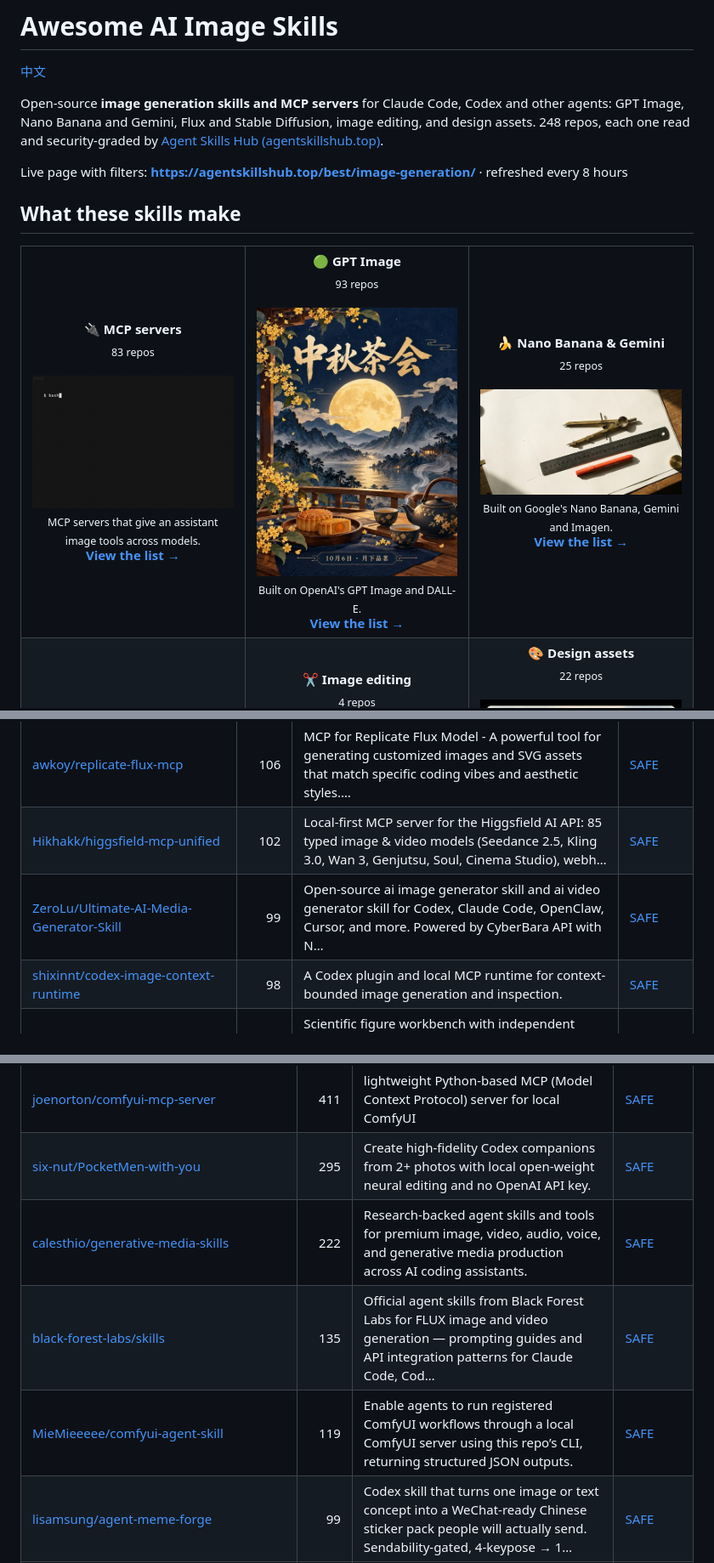
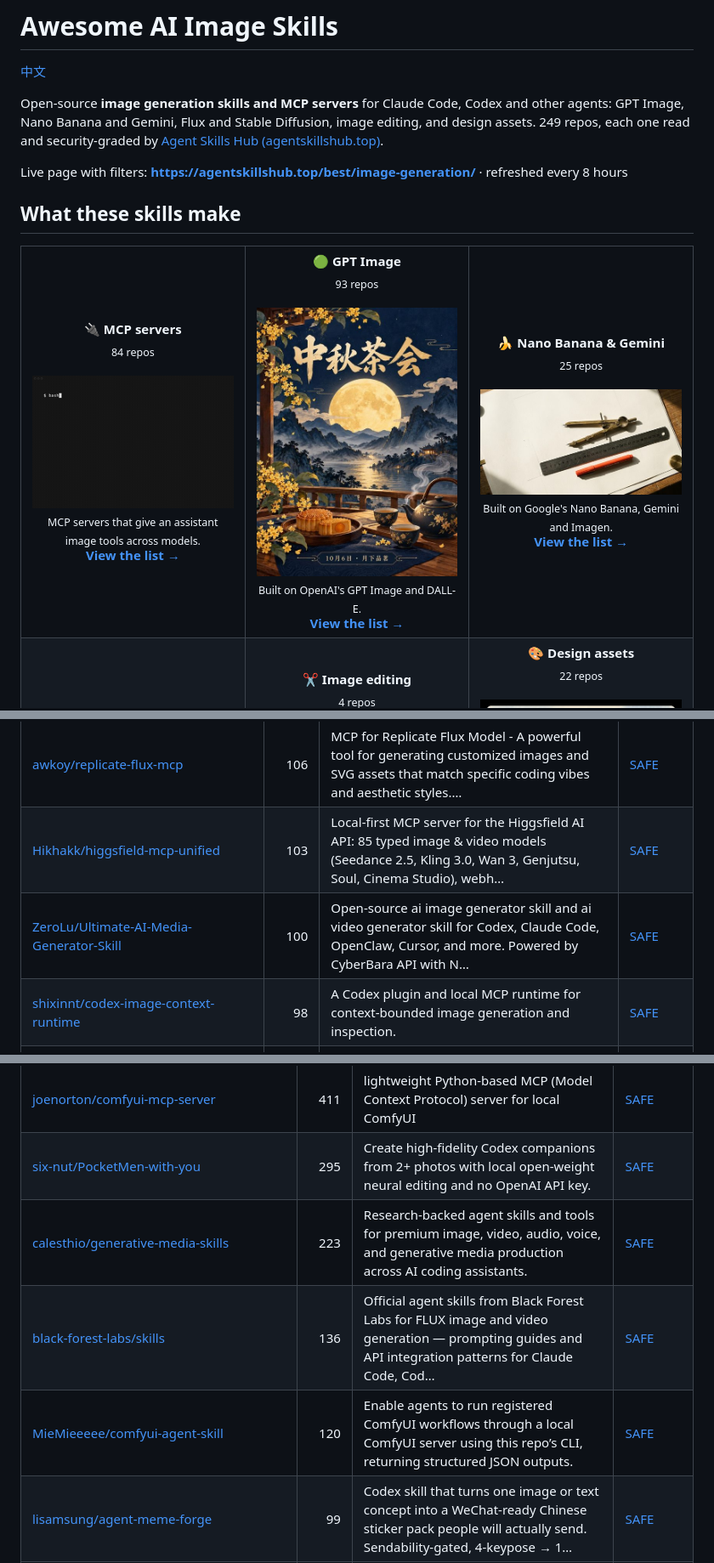
Before and after one commit to zhuyansen/awesome-ai-image-skills, a Markdown page: README.md, 3 parts joined by grey strips. Shown at 85% size. Rendered like a GitHub page.

```diff
--- a/README.md
+++ b/README.md
@@ -2,7 +2,7 @@
 
 [中文](README.zh-CN.md)
 
-Open-source **image generation skills and MCP servers** for Claude Code, Codex and other agents: GPT Image, Nano Banana and Gemini, Flux and Stable Diffusion, image editing, and design assets. 248 repos, each one read and security-graded by [Agent Skills Hub (agentskillshub.top)](https://agentskillshub.top?utm_source=github&utm_medium=awesome-list).
+Open-source **image generation skills and MCP servers** for Claude Code, Codex and other agents: GPT Image, Nano Banana and Gemini, Flux and Stable Diffusion, image editing, and design assets. 249 repos, each one read and security-graded by [Agent Skills Hub (agentskillshub.top)](https://agentskillshub.top?utm_source=github&utm_medium=awesome-list).
 
 Live page with filters: **[https://agentskillshub.top/best/image-generation/](https://agentskillshub.top/best/image-generation/?utm_source=github&utm_medium=awesome-list)** · refreshed every 8 hours
 
@@ -10,7 +10,7 @@ Live page with filters: **[https://agentskillshub.top/best/image-generation/](ht
 
 <table>
 <tr>
-<td align="center" valign="top" width="33%"><b>🔌 MCP servers</b><br><sub>83 repos</sub><br><br><a href="https://github.com/AtlasCloudAI/cli"><img src="assets/previews/AtlasCloudAI__cli.gif" width="260" alt="AtlasCloudAI/cli"></a><br><sub>MCP servers that give an assistant image tools across models.</sub><br><a href="#type-mcp"><b>View the list →</b></a></td>
+<td align="center" valign="top" width="33%"><b>🔌 MCP servers</b><br><sub>84 repos</sub><br><br><a href="https://github.com/AtlasCloudAI/cli"><img src="assets/previews/AtlasCloudAI__cli.gif" width="260" alt="AtlasCloudAI/cli"></a><br><sub>MCP servers that give an assistant image tools across models.</sub><br><a href="#type-mcp"><b>View the list →</b></a></td>
 <td align="center" valign="top" width="33%"><b>🟢 GPT Image</b><br><sub>93 repos</sub><br><br><a href="https://github.com/actionow-ai/c2c_img"><img src="assets/previews/actionow-ai__c2c_img.jpg" width="260" alt="actionow-ai/c2c_img"></a><br><sub>Built on OpenAI's GPT Image and DALL-E.</sub><br><a href="#type-gpt_image"><b>View the list →</b></a></td>
 <td align="center" valign="top" width="33%"><b>🍌 Nano Banana & Gemini</b><br><sub>25 repos</sub><br><br><a href="https://github.com/frannkurt/nano-banana-mcp"><img src="assets/previews/frannkurt__nano-banana-mcp.jpg" width="260" alt="frannkurt/nano-banana-mcp"></a><br><sub>Built on Google's Nano Banana, Gemini and Imagen.</sub><br><a href="#type-nano_banana"><b>View the list →</b></a></td>
 </tr>
@@ -79,8 +79,8 @@ The questions are answered by a decision model reading each README, not by hand.
 | [SlavaSexton/ComfyUI-Agent-Kit](https://github.com/SlavaSexton/ComfyUI-Agent-Kit) | 113 | One ComfyUI skill for every AI coding agent (Claude Code, Codex, Gemini CLI, Qwen Code): drives a local ComfyUI end to end. 75 model prompt recipes,… | [SAFE](https://agentskillshub.top/skill/SlavaSexton/ComfyUI-Agent-Kit/?utm_source=github&utm_medium=awesome-list) |
 | [hassancs91/claude-image-generation](https://github.com/hassancs91/claude-image-generation) | 110 | Connect Claude to image generation with Agent Skills. Three levels: a zero-cost code-based design engine, a Three.js 3D renderer, and a real diffusio… | [SAFE](https://agentskillshub.top/skill/hassancs91/claude-image-generation/?utm_source=github&utm_medium=awesome-list) |
 | [awkoy/replicate-flux-mcp](https://github.com/awkoy/replicate-flux-mcp) | 106 | MCP for Replicate Flux Model - A powerful tool for generating customized images and SVG assets that match specific coding vibes and aesthetic styles.… | [SAFE](https://agentskillshub.top/skill/awkoy/replicate-flux-mcp/?utm_source=github&utm_medium=awesome-list) |
-| [Hikhakk/higgsfield-mcp-unified](https://github.com/Hikhakk/higgsfield-mcp-unified) | 102 | Local-first MCP server for the Higgsfield AI API: 85 typed image & video models (Seedance 2.5, Kling 3.0, Wan 3, Genjutsu, Soul, Cinema Studio), webh… | [SAFE](https://agentskillshub.top/skill/Hikhakk/higgsfield-mcp-unified/?utm_source=github&utm_medium=awesome-list) |
-| [ZeroLu/Ultimate-AI-Media-Generator-Skill](https://github.com/ZeroLu/Ultimate-AI-Media-Generator-Skill) | 99 | Open-source ai image generator skill and ai video generator skill for Codex, Claude Code, OpenClaw, Cursor, and more. Powered by CyberBara API with N… | [SAFE](https://agentskillshub.top/skill/ZeroLu/Ultimate-AI-Media-Generator-Skill/?utm_source=github&utm_medium=awesome-list) |
+| [Hikhakk/higgsfield-mcp-unified](https://github.com/Hikhakk/higgsfield-mcp-unified) | 103 | Local-first MCP server for the Higgsfield AI API: 85 typed image & video models (Seedance 2.5, Kling 3.0, Wan 3, Genjutsu, Soul, Cinema Studio), webh… | [SAFE](https://agentskillshub.top/skill/Hikhakk/higgsfield-mcp-unified/?utm_source=github&utm_medium=awesome-list) |
+| [ZeroLu/Ultimate-AI-Media-Generator-Skill](https://github.com/ZeroLu/Ultimate-AI-Media-Generator-Skill) | 100 | Open-source ai image generator skill and ai video generator skill for Codex, Claude Code, OpenClaw, Cursor, and more. Powered by CyberBara API with N… | [SAFE](https://agentskillshub.top/skill/ZeroLu/Ultimate-AI-Media-Generator-Skill/?utm_source=github&utm_medium=awesome-list) |
 | [shixinnt/codex-image-context-runtime](https://github.com/shixinnt/codex-image-context-runtime) | 98 | A Codex plugin and local MCP runtime for context-bounded image generation and inspection. | [SAFE](https://agentskillshub.top/skill/shixinnt/codex-image-context-runtime/?utm_source=github&utm_medium=awesome-list) |
 | [mituan-ai/PaperBanana-CN](https://github.com/mituan-ai/PaperBanana-CN) | 85 | Scientific figure workbench with independent VLM/image connections, Chinese UI, and unified size controls. | [SAFE](https://agentskillshub.top/skill/mituan-ai/PaperBanana-CN/?utm_source=github&utm_medium=awesome-list) |
 | [guinacio/claude-image-gen](https://github.com/guinacio/claude-image-gen) | 81 | AI-powered image generation using Google Gemini or OpenAI (gpt-image-2), integrated with Claude Code via Skills or Claude.ai via MCP (Model Context P… | [SAFE](https://agentskillshub.top/skill/guinacio/claude-image-gen/?utm_source=github&utm_medium=awesome-list) |
@@ -287,9 +288,9 @@ The questions are answered by a decision model reading each README, not by hand.
 | [HuangYuChuh/ComfyUI_Skills_OpenClaw](https://github.com/HuangYuChuh/ComfyUI_Skills_OpenClaw) | 422 | Agent-friendly ComfyUI workflow skills for OpenClaw, Hermes Agent, Codex, and Claude Code; complementary to Comfy official local MCP. | [SAFE](https://agentskillshub.top/skill/HuangYuChuh/ComfyUI_Skills_OpenClaw/?utm_source=github&utm_medium=awesome-list) |
 | [joenorton/comfyui-mcp-server](https://github.com/joenorton/comfyui-mcp-server) | 411 | lightweight Python-based MCP (Model Context Protocol) server for local ComfyUI | [SAFE](https://agentskillshub.top/skill/joenorton/comfyui-mcp-server/?utm_source=github&utm_medium=awesome-list) |
 | [six-nut/PocketMen-with-you](https://github.com/six-nut/PocketMen-with-you) | 295 | Create high-fidelity Codex companions from 2+ photos with local open-weight neural editing and no OpenAI API key. | [SAFE](https://agentskillshub.top/skill/six-nut/PocketMen-with-you/?utm_source=github&utm_medium=awesome-list) |
-| [calesthio/generative-media-skills](https://github.com/calesthio/generative-media-skills) | 222 | Research-backed agent skills and tools for premium image, video, audio, voice, and generative media production across AI coding assistants. | [SAFE](https://agentskillshub.top/skill/calesthio/generative-media-skills/?utm_source=github&utm_medium=awesome-list) |
-| [black-forest-labs/skills](https://github.com/black-forest-labs/skills) | 135 | Official agent skills from Black Forest Labs for FLUX image and video generation — prompting guides and API integration patterns for Claude Code, Cod… | [SAFE](https://agentskillshub.top/skill/black-forest-labs/skills/?utm_source=github&utm_medium=awesome-list) |
-| [MieMieeeee/comfyui-agent-skill](https://github.com/MieMieeeee/comfyui-agent-skill) | 119 | Enable agents to run registered ComfyUI workflows through a local ComfyUI server using this repo’s CLI, returning structured JSON outputs. | [SAFE](https://agentskillshub.top/skill/MieMieeeee/comfyui-agent-skill/?utm_source=github&utm_medium=awesome-list) |
+| [calesthio/generative-media-skills](https://github.com/calesthio/generative-media-skills) | 223 | Research-backed agent skills and tools for premium image, video, audio, voice, and generative media production across AI coding assistants. | [SAFE](https://agentskillshub.top/skill/calesthio/generative-media-skills/?utm_source=github&utm_medium=awesome-list) |
+| [black-forest-labs/skills](https://github.com/black-forest-labs/skills) | 136 | Official agent skills from Black Forest Labs for FLUX image and video generation — prompting guides and API integration patterns for Claude Code, Cod… | [SAFE](https://agentskillshub.top/skill/black-forest-labs/skills/?utm_source=github&utm_medium=awesome-list) |
+| [MieMieeeee/comfyui-agent-skill](https://github.com/MieMieeeee/comfyui-agent-skill) | 120 | Enable agents to run registered ComfyUI workflows through a local ComfyUI server using this repo’s CLI, returning structured JSON outputs. | [SAFE](https://agentskillshub.top/skill/MieMieeeee/comfyui-agent-skill/?utm_source=github&utm_medium=awesome-list) |
 | [lisamsung/agent-meme-forge](https://github.com/lisamsung/agent-meme-forge) | 99 | Codex skill that turns one image or text concept into a WeChat-ready Chinese sticker pack people will actually send. Sendability-gated, 4-keypose → 1… | [SAFE](https://agentskillshub.top/skill/lisamsung/agent-meme-forge/?utm_source=github&utm_medium=awesome-list) |
 | [MCKRUZ/ComfyUI-Expert](https://github.com/MCKRUZ/ComfyUI-Expert) | 93 | Session-scoped Claude Code agent for ComfyUI video production — 12 specialized skills for image gen, video, voice cloning, LoRA training, and publish… | [SAFE](https://agentskillshub.top/skill/MCKRUZ/ComfyUI-Expert/?utm_source=github&utm_medium=awesome-list) |
 | [swping999/scene-card-studio](https://github.com/swping999/scene-card-studio) | 85 | AI visual director for turning personal photos into structured, editable visual narratives. | [SAFE](https://agentskillshub.top/skill/swping999/scene-card-studio/?utm_source=github&utm_medium=awesome-list) |
```
Also changed, not shown: other parts of README.md (+29 -28 lines), README.zh-CN.md (+36 -35 lines), assets/previews/NOTICE.md (+1 -0 lines), assets/previews/yan-stone-computer__NexcoreMultimodalSkill.jpg (added), 2 other files.
